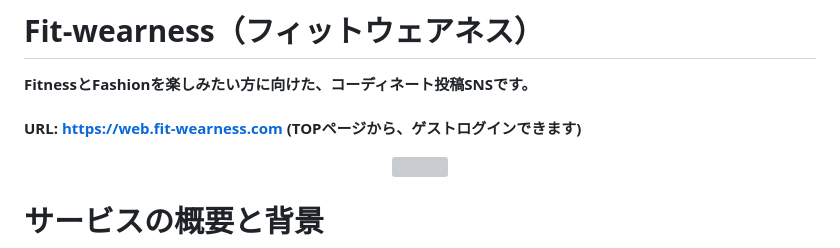
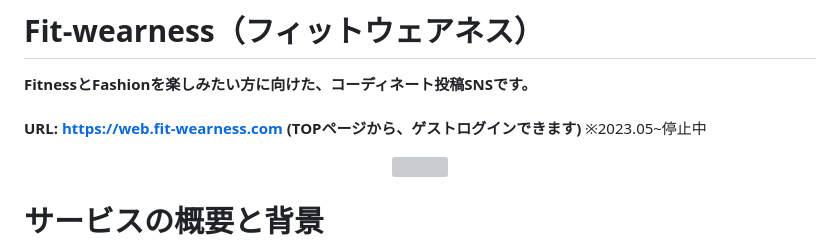
Before and after one commit to 327yuto/fit-wearness, a Markdown page: README.md, the part around the change. Rendered like a GitHub page; grey boxes are pictures that could not be loaded.

```diff
--- a/README.md
+++ b/README.md
@@ -3,6 +3,7 @@
 <br>
 <br>
 **URL: https://web.fit-wearness.com  (TOPページから、ゲストログインできます)**
+※2023.05~停止中
 
 <p align="center">
   <img src="https://user-images.githubusercontent.com/78023458/212503515-66b0f47b-29d4-46db-9258-a3759bdc808e.png" />
```
